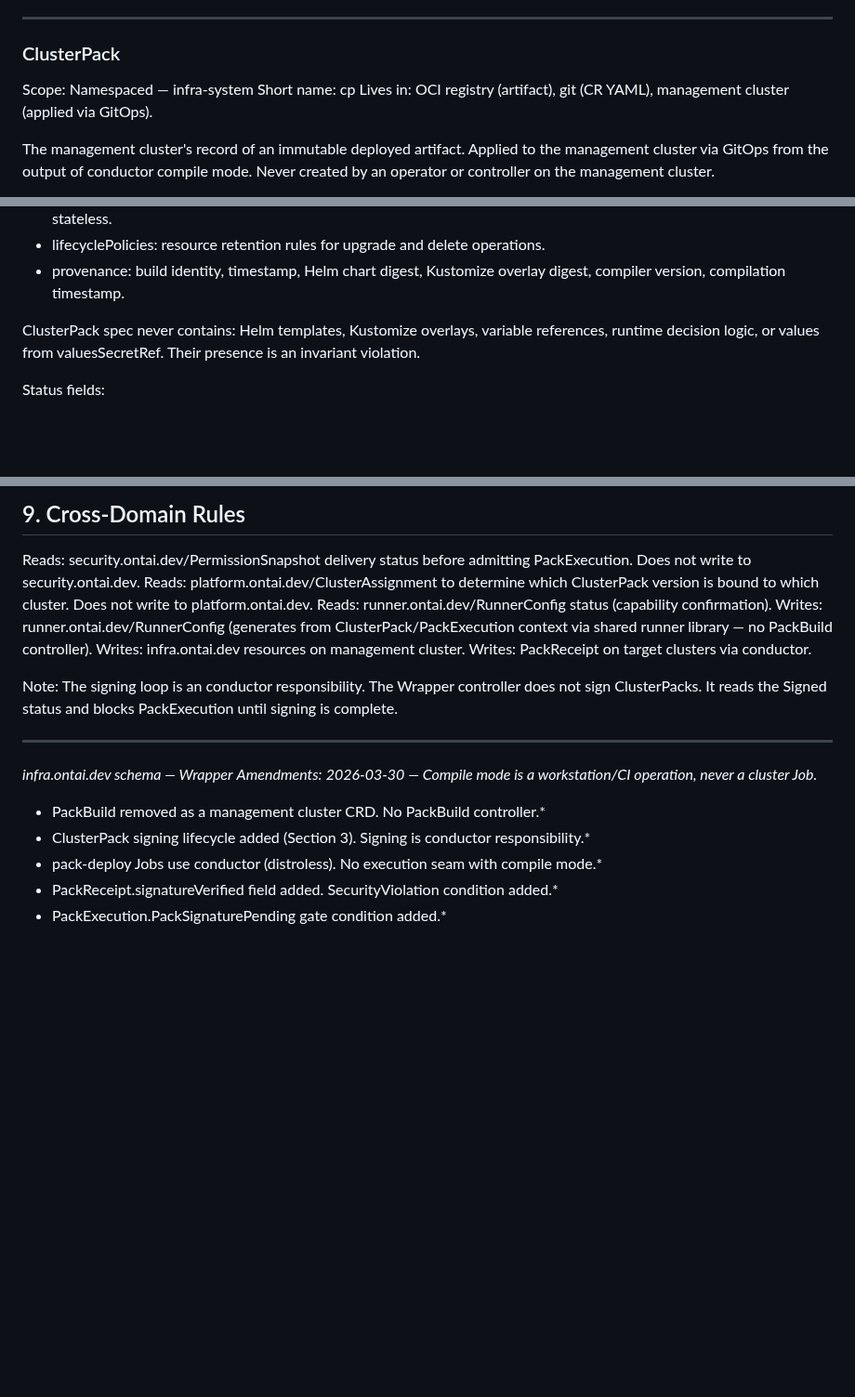
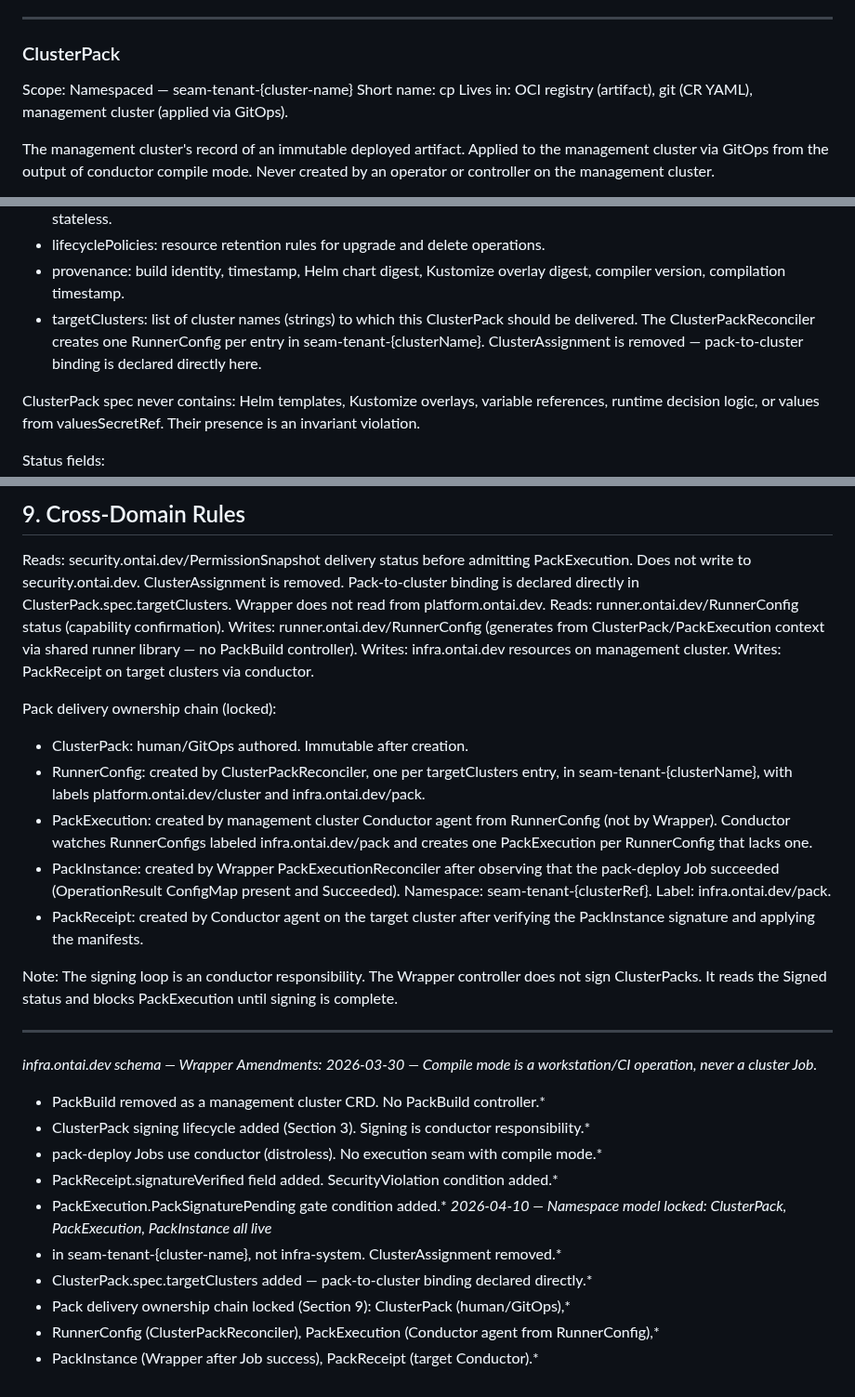
Before and after one commit to ontai-dev/ontai, a Markdown page: wrapper-schema.md, 3 parts joined by grey strips. Shown at 93% size. Drawn GitHub-style; blank space fills up the shorter version.

Commit message:
schema(wrapper): WS1 — targetClusters, namespace lock, ClusterAssignment removal
- Add targetClusters []string to ClusterPack spec: pack-to-cluster binding
  declared directly on the ClusterPack rather than via ClusterAssignment.
- Lock namespace model: ClusterPack, PackExecution, PackInstance all live in
  seam-tenant-{cluster-name}; remove infra-system references.
- Remove ClusterAssignment from §9 cross-domain reads.
- Lock pack delivery ownership chain in §9: ClusterPack (GitOps), RunnerConfig
  (ClusterPackReconciler), PackExecution (Conductor agent), PackInstance
  (Wrapper after Job success), PackReceipt (target Conductor).

```diff
--- a/wrapper-schema.md
+++ b/wrapper-schema.md
@@ -139,7 +139,7 @@ outputDir: filesystem path where the runner writes the ClusterPack CR YAML outpu
 
 ### ClusterPack
 
-Scope: Namespaced — infra-system
+Scope: Namespaced — seam-tenant-{cluster-name}
 Short name: cp
 Lives in: OCI registry (artifact), git (CR YAML), management cluster (applied via GitOps).
 
@@ -158,6 +158,10 @@ Key spec fields:
 - lifecyclePolicies: resource retention rules for upgrade and delete operations.
 - provenance: build identity, timestamp, Helm chart digest, Kustomize overlay
   digest, compiler version, compilation timestamp.
+- targetClusters: list of cluster names (strings) to which this ClusterPack
+  should be delivered. The ClusterPackReconciler creates one RunnerConfig per
+  entry in seam-tenant-{clusterName}. ClusterAssignment is removed — pack-to-cluster
+  binding is declared directly here.
 
 ClusterPack spec never contains: Helm templates, Kustomize overlays, variable
 references, runtime decision logic, or values from valuesSecretRef. Their presence
@@ -314,13 +318,27 @@ via a new PackExecution — the agent never auto-remediates.
 
 Reads: security.ontai.dev/PermissionSnapshot delivery status before admitting
 PackExecution. Does not write to security.ontai.dev.
-Reads: platform.ontai.dev/ClusterAssignment to determine which ClusterPack version
-is bound to which cluster. Does not write to platform.ontai.dev.
+ClusterAssignment is removed. Pack-to-cluster binding is declared directly in
+ClusterPack.spec.targetClusters. Wrapper does not read from platform.ontai.dev.
 Reads: runner.ontai.dev/RunnerConfig status (capability confirmation).
 Writes: runner.ontai.dev/RunnerConfig (generates from ClusterPack/PackExecution
   context via shared runner library — no PackBuild controller).
 Writes: infra.ontai.dev resources on management cluster.
 Writes: PackReceipt on target clusters via conductor.
+
+Pack delivery ownership chain (locked):
+- ClusterPack: human/GitOps authored. Immutable after creation.
+- RunnerConfig: created by ClusterPackReconciler, one per targetClusters entry,
+  in seam-tenant-{clusterName}, with labels platform.ontai.dev/cluster and
+  infra.ontai.dev/pack.
+- PackExecution: created by management cluster Conductor agent from RunnerConfig
+  (not by Wrapper). Conductor watches RunnerConfigs labeled infra.ontai.dev/pack
+  and creates one PackExecution per RunnerConfig that lacks one.
+- PackInstance: created by Wrapper PackExecutionReconciler after observing that
+  the pack-deploy Job succeeded (OperationResult ConfigMap present and Succeeded).
+  Namespace: seam-tenant-{clusterRef}. Label: infra.ontai.dev/pack.
+- PackReceipt: created by Conductor agent on the target cluster after verifying
+  the PackInstance signature and applying the manifests.
 
 Note: The signing loop is an conductor responsibility. The Wrapper controller
 does not sign ClusterPacks. It reads the Signed status and blocks PackExecution
@@ -336,3 +354,9 @@ until signing is complete.
 *  pack-deploy Jobs use conductor (distroless). No execution seam with compile mode.*
 *  PackReceipt.signatureVerified field added. SecurityViolation condition added.*
 *  PackExecution.PackSignaturePending gate condition added.*
+*2026-04-10 — Namespace model locked: ClusterPack, PackExecution, PackInstance all live*
+*  in seam-tenant-{cluster-name}, not infra-system. ClusterAssignment removed.*
+*  ClusterPack.spec.targetClusters added — pack-to-cluster binding declared directly.*
+*  Pack delivery ownership chain locked (Section 9): ClusterPack (human/GitOps),*
+*  RunnerConfig (ClusterPackReconciler), PackExecution (Conductor agent from RunnerConfig),*
+*  PackInstance (Wrapper after Job success), PackReceipt (target Conductor).*
```
Also changed, not shown: other parts of wrapper-schema.md (+2 -2 lines).
